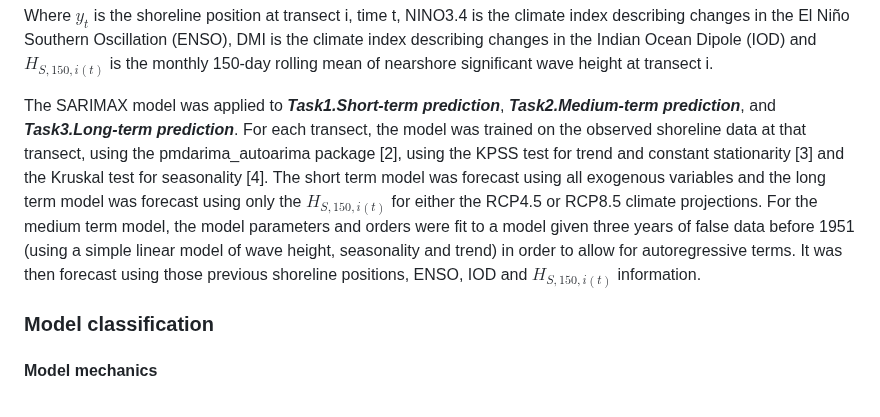
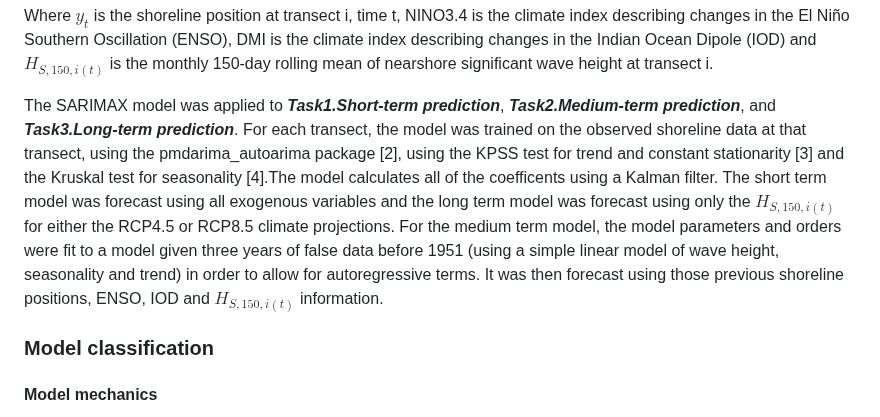
Before and after one commit to ShoreShop/ShoreModel_Benchmark, a Markdown page: resubmissions/SARIMAX_KW/README.md, the part around the change. GitHub-like rendering.

```diff
--- a/resubmissions/SARIMAX_KW/README.md
+++ b/resubmissions/SARIMAX_KW/README.md
@@ -39,7 +39,7 @@ $$ y_t= \beta_0 + \beta_1 NINO3.4_t +\beta_2 DMI_t +\beta_3 H_{S,150,i(t)}$$
 
 Where $y_t$ is the shoreline position at transect i, time t, NINO3.4 is the climate index describing changes in the El Niño Southern Oscillation (ENSO), DMI is the climate index describing changes in the Indian Ocean Dipole (IOD) and $H_{S,150,i(t)}$ is the monthly 150-day rolling mean of nearshore significant wave height at transect i.
 
-The SARIMAX model was applied to ***Task1.Short-term prediction***, ***Task2.Medium-term prediction***, and ***Task3.Long-term prediction***. For each transect, the model was trained on the observed shoreline data at that transect, using the pmdarima_autoarima package [2], using the KPSS test for trend and constant stationarity [3] and the Kruskal test for seasonality [4]. The short term model was forecast using all exogenous variables and the long term model was forecast using only the $H_{S,150,i(t)}$ for either the RCP4.5 or RCP8.5 climate projections. For the medium term model, the model parameters and orders were fit to a model given three years of false data before 1951 (using a simple linear model of wave height, seasonality and trend) in order to allow for autoregressive terms. It was then forecast using those previous shoreline positions, ENSO, IOD and $H_{S,150,i(t)}$ information.
+The SARIMAX model was applied to ***Task1.Short-term prediction***, ***Task2.Medium-term prediction***, and ***Task3.Long-term prediction***. For each transect, the model was trained on the observed shoreline data at that transect, using the pmdarima_autoarima package [2], using the KPSS test for trend and constant stationarity [3] and the Kruskal test for seasonality [4].The model calculates all of the coefficents using a Kalman filter. The short term model was forecast using all exogenous variables and the long term model was forecast using only the $H_{S,150,i(t)}$ for either the RCP4.5 or RCP8.5 climate projections. For the medium term model, the model parameters and orders were fit to a model given three years of false data before 1951 (using a simple linear model of wave height, seasonality and trend) in order to allow for autoregressive terms. It was then forecast using those previous shoreline positions, ENSO, IOD and $H_{S,150,i(t)}$ information.
 ### Model classification
 #### Model mechanics
 - [ ] Process-Based Models (PBM): couple hydrodynamics, waves, and morphodynamics through mass and momentum conservation laws.
```
